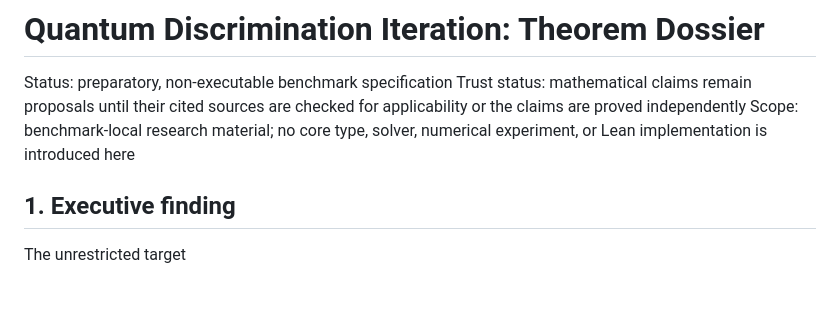
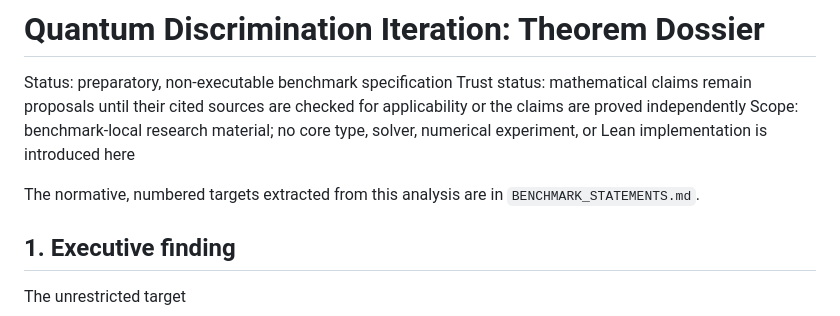
Before and after one commit to jketts/AdaIvy, a Markdown page: benchmarks/quantum_discrimination/THEOREM_DOSSIER.md, the part around the change. GitHub-like rendering; blank space fills up the shorter version.

```diff
--- a/benchmarks/quantum_discrimination/THEOREM_DOSSIER.md
+++ b/benchmarks/quantum_discrimination/THEOREM_DOSSIER.md
@@ -5,6 +5,9 @@ Trust status: mathematical claims remain proposals until their cited sources are
 checked for applicability or the claims are proved independently
 Scope: benchmark-local research material; no core type, solver, numerical
 experiment, or Lean implementation is introduced here
+
+The normative, numbered targets extracted from this analysis are in
+`BENCHMARK_STATEMENTS.md`.
 
 ## 1. Executive finding
 
```
Also changed, not shown: benchmarks/quantum_discrimination/BENCHMARK_STATEMENTS.md (added, +571 -0 lines).
